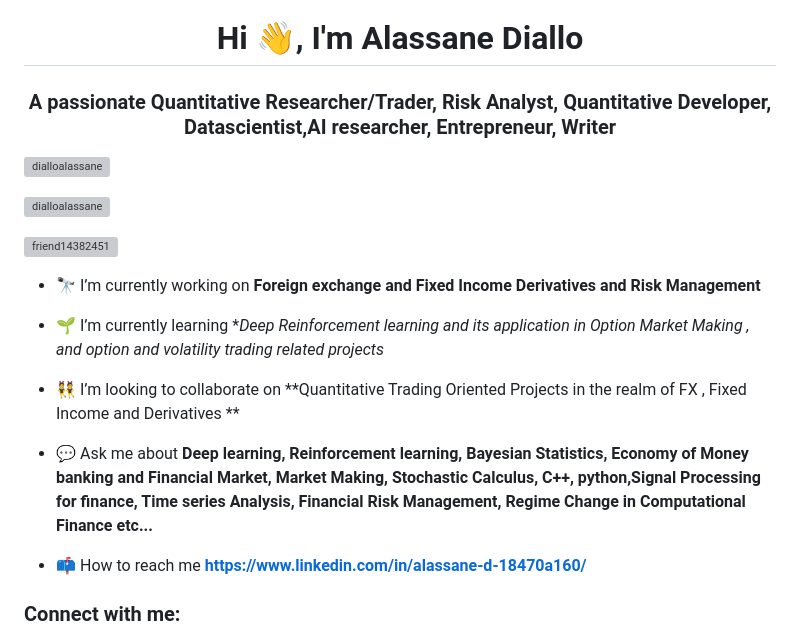
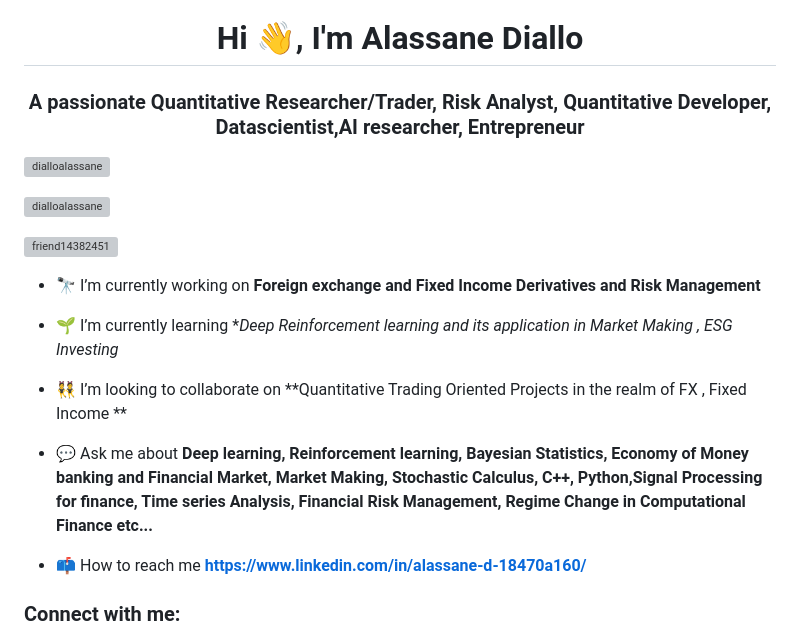
Before and after one commit to dialloalassane/dialloalassane.github.io, a Markdown page: README.md, the part around the change. Drawn GitHub-style; grey boxes are pictures that could not be loaded.

```diff
--- a/README.md
+++ b/README.md
@@ -1,6 +1,6 @@
 
 <h1 align="center">Hi 👋, I'm Alassane Diallo</h1>
-<h3 align="center">A passionate Quantitative Researcher/Trader, Risk Analyst, Quantitative Developer, Datascientist,AI researcher, Entrepreneur, Writer</h3>
+<h3 align="center">A passionate Quantitative Researcher/Trader, Risk Analyst, Quantitative Developer, Datascientist,AI researcher, Entrepreneur</h3>
 
 <p align="left"> <img src="https://komarev.com/ghpvc/?username=dialloalassane&label=Profile%20views&color=0e75b6&style=flat" alt="dialloalassane" /> </p>
 
@@ -10,11 +10,11 @@
 
 - 🔭 I’m currently working on **Foreign exchange and Fixed Income Derivatives and Risk Management**
 
-- 🌱 I’m currently learning **Deep Reinforcement learning and its application in Option Market Making , and option and volatility trading related projects*
+- 🌱 I’m currently learning **Deep Reinforcement learning and its application in Market Making , ESG Investing*
 
-- 👯 I’m looking to collaborate on **Quantitative Trading Oriented Projects in the realm of FX ,  Fixed Income and Derivatives **
+- 👯 I’m looking to collaborate on **Quantitative Trading Oriented Projects in the realm of FX ,  Fixed Income **
 
-- 💬 Ask me about **Deep learning, Reinforcement learning, Bayesian Statistics, Economy of Money banking and Financial Market, Market Making, Stochastic Calculus, C++, python,Signal Processing for finance, Time series Analysis, Financial Risk Management, Regime Change in Computational Finance etc...**
+- 💬 Ask me about **Deep learning, Reinforcement learning, Bayesian Statistics, Economy of Money banking and Financial Market, Market Making, Stochastic Calculus, C++, Python,Signal Processing for finance, Time series Analysis, Financial Risk Management, Regime Change in Computational Finance etc...**
 
 - 📫 How to reach me **https://www.linkedin.com/in/alassane-d-18470a160/**
 
```
